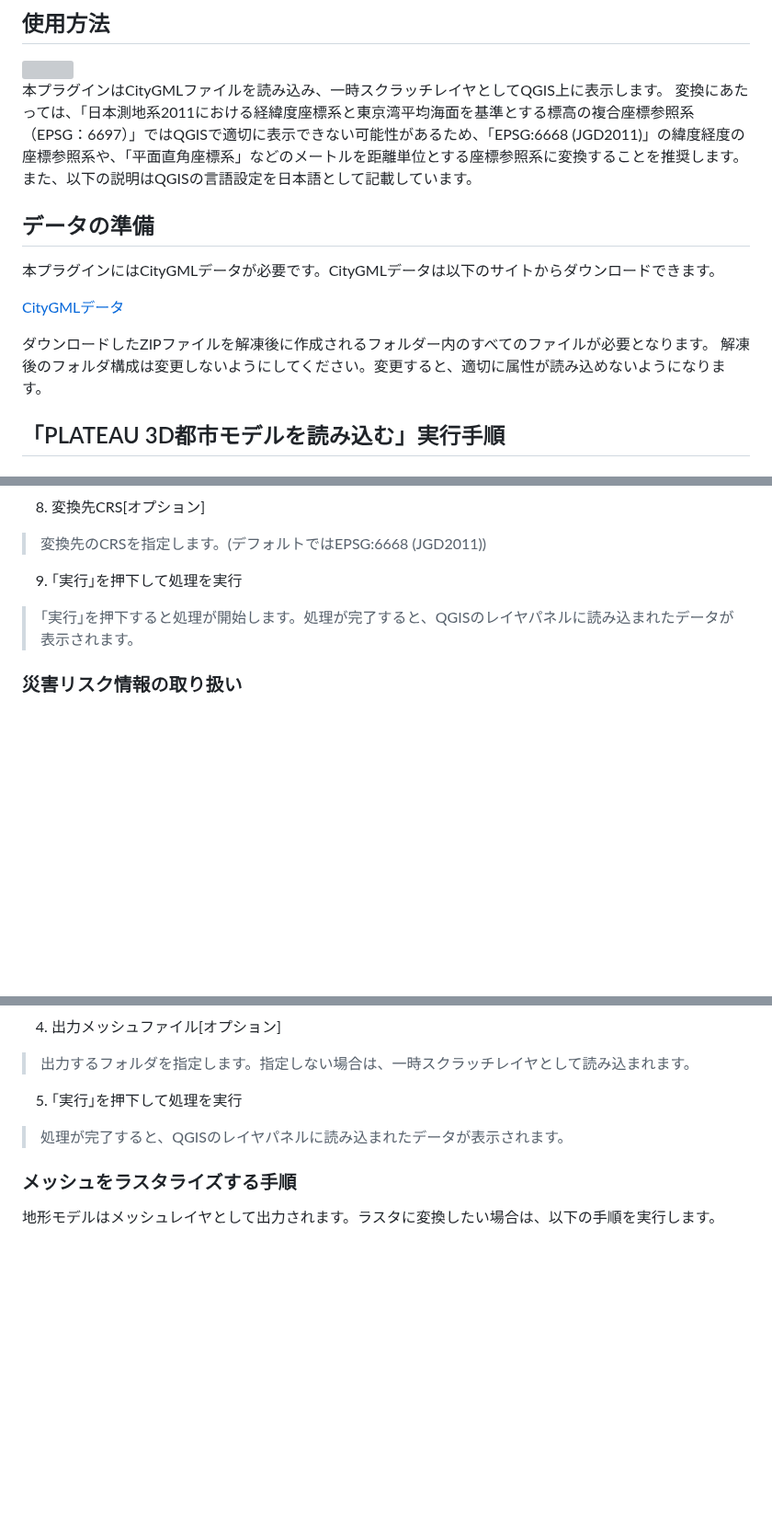
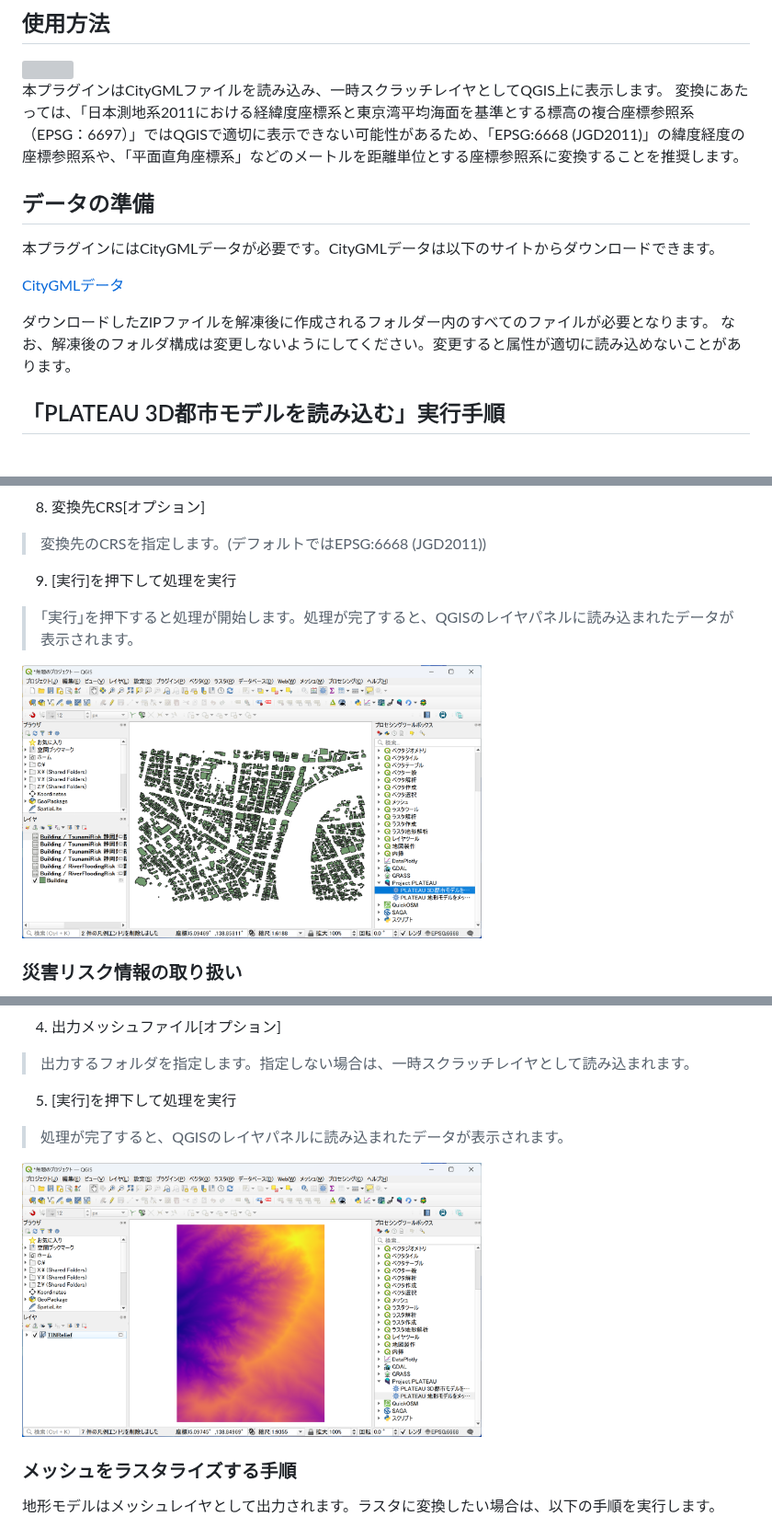
Before and after one commit to MIERUNE/plateau-qgis-plugin, a Markdown page: docs/manual.md, 3 parts joined by grey strips. Shown at 92% size. GitHub-like rendering; pictures changed too: docs/picture/operation25.png (added), docs/picture/operation26.png (added); blank space fills up the shorter version; grey boxes are pictures that could not be loaded.

```diff
--- a/docs/manual.md
+++ b/docs/manual.md
@@ -69,7 +70,6 @@ QGISを起動
 
 本プラグインはCityGMLファイルを読み込み、一時スクラッチレイヤとしてQGIS上に表示します。
 変換にあたっては、「日本測地系2011における経緯度座標系と東京湾平均海面を基準とする標高の複合座標参照系（EPSG：6697）」ではQGISで適切に表示できない可能性があるため、「EPSG:6668 (JGD2011)」の緯度経度の座標参照系や、「平面直角座標系」などのメートルを距離単位とする座標参照系に変換することを推奨します。
-また、以下の説明はQGISの言語設定を日本語として記載しています。
 
 ## データの準備
 本プラグインにはCityGMLデータが必要です。CityGMLデータは以下のサイトからダウンロードできます。
@@ -77,7 +77,7 @@ QGISを起動
 [CityGMLデータ](https://www.geospatial.jp/ckan/dataset/plateau)
 
 ダウンロードしたZIPファイルを解凍後に作成されるフォルダー内のすべてのファイルが必要となります。
-解凍後のフォルダ構成は変更しないようにしてください。変更すると、適切に属性が読み込めないようになります。
+なお、解凍後のフォルダ構成は変更しないようにしてください。変更すると属性が適切に読み込めないことがあります。
 
 ## 「PLATEAU 3D都市モデルを読み込む」実行手順
 
@@ -110,9 +110,10 @@ QGISを起動
 8. 変換先CRS[オプション]
 > 変換先のCRSを指定します。(デフォルトではEPSG:6668 (JGD2011))
 
-9. ｢実行｣を押下して処理を実行
+9. [実行]を押下して処理を実行
 > ｢実行｣を押下すると処理が開始します。処理が完了すると、QGISのレイヤパネルに読み込まれたデータが表示されます。
 
+<img src="picture/operation25.png" width="500">
 
 ### 災害リスク情報の取り扱い
 災害リスク情報を持つ建築物モデルを読み込むと、建築物モデルとは別のレイヤ（テーブル形式のレイヤ）として出力されます。
@@ -173,8 +174,10 @@ QGISを起動
 4. 出力メッシュファイル[オプション]
 > 出力するフォルダを指定します。指定しない場合は、一時スクラッチレイヤとして読み込まれます。
 
-5. ｢実行｣を押下して処理を実行
+5. [実行]を押下して処理を実行
 > 処理が完了すると、QGISのレイヤパネルに読み込まれたデータが表示されます。
+
+<img src="picture/operation26.png" width="500">
 
 ### メッシュをラスタライズする手順
 地形モデルはメッシュレイヤとして出力されます。ラスタに変換したい場合は、以下の手順を実行します。
```
Also changed, not shown: other parts of docs/manual.md (+5 -5 lines).
